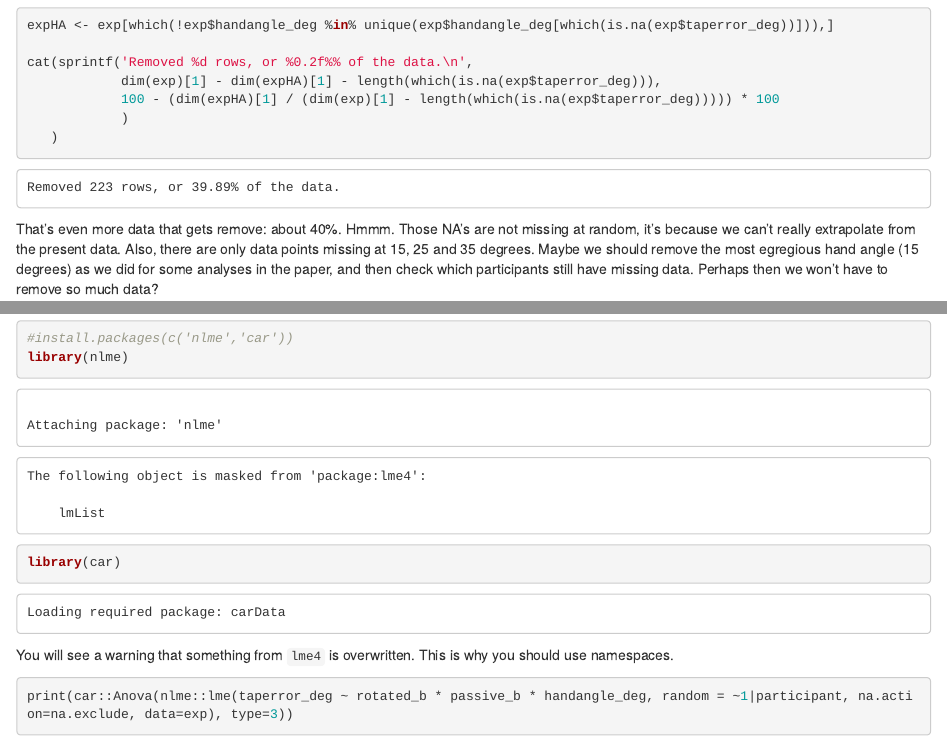
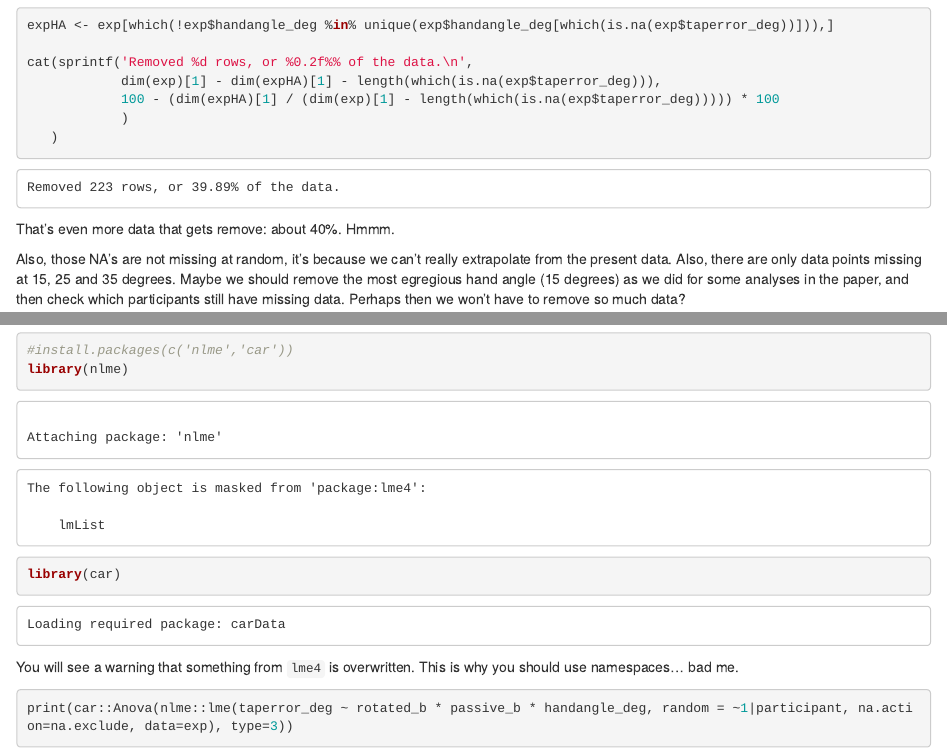
Before and after one commit to DataCafeYork/LinearMixedEffectsModels, an R Markdown document (linear-mixed-effects-models.Rmd): the page in a window 1100 px wide, from 2840 px down, and a second part further down, joined at a grey line. Rendered offline with R 4.5, knitr and Pandoc, with nearby package versions; some code elsewhere in the file could not run offline.

Commit message:
changed the text here and there

````diff
--- a/linear-mixed-effects-models.Rmd
+++ b/linear-mixed-effects-models.Rmd
@@ -113,7 +113,9 @@ cat(sprintf('Removed %d rows, or %0.2f%% of the data.\n',
    )
 ```
 
-That's even more data that gets remove: about 40%. Hmmm. Those NA's are not missing at random, it's because we can't really extrapolate from the present data. Also, there are only data points missing at 15, 25 and 35 degrees. Maybe we should remove the most egregious hand angle (15 degrees) as we did for some analyses in the paper, and then check which participants still have missing data. Perhaps then we won't have to remove so much data?
+That's even more data that gets remove: about 40%. Hmmm.
+
+Also, those NA's are not missing at random, it's because we can't really extrapolate from the present data. Also, there are only data points missing at 15, 25 and 35 degrees. Maybe we should remove the most egregious hand angle (15 degrees) as we did for some analyses in the paper, and then check which participants still have missing data. Perhaps then we won't have to remove so much data?
 
 ```{r}
 expH <- exp[-which(exp$handangle_deg == 15),]
@@ -215,7 +217,7 @@ library(nlme)
 library(car)
 ```
 
-You will see a warning that something from `lme4` is overwritten. This is why you should use namespaces.
+You will see a warning that something from `lme4` is overwritten. This is why you should use namespaces... bad me.
 
 ```{r}
 print(car::Anova(nlme::lme(taperror_deg ~ rotated_b * passive_b * handangle_deg, random = ~1|participant, na.action=na.exclude, data=exp), type=3))
````
Also changed, not shown: linear-mixed-effects-models.Rmd (4 more changed lines).
